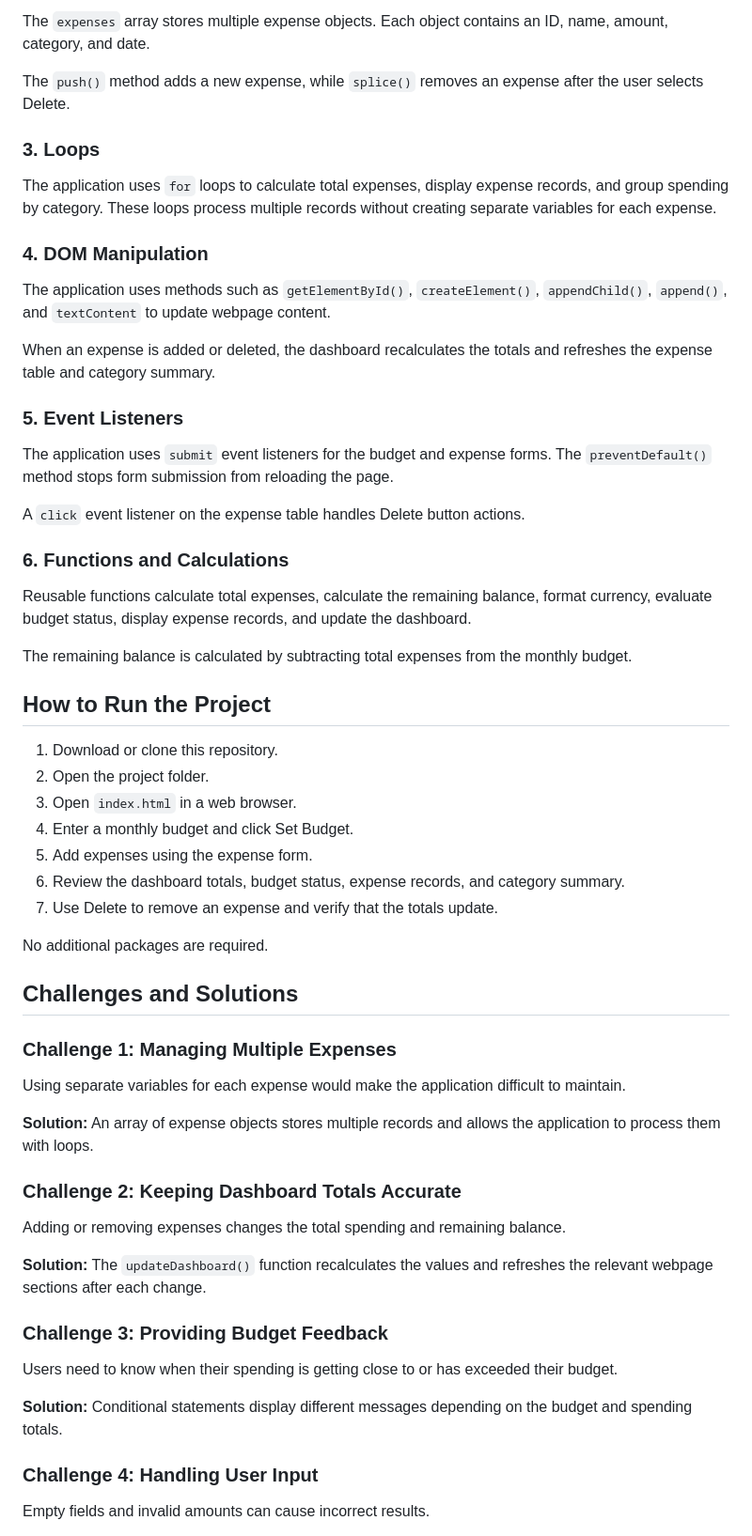
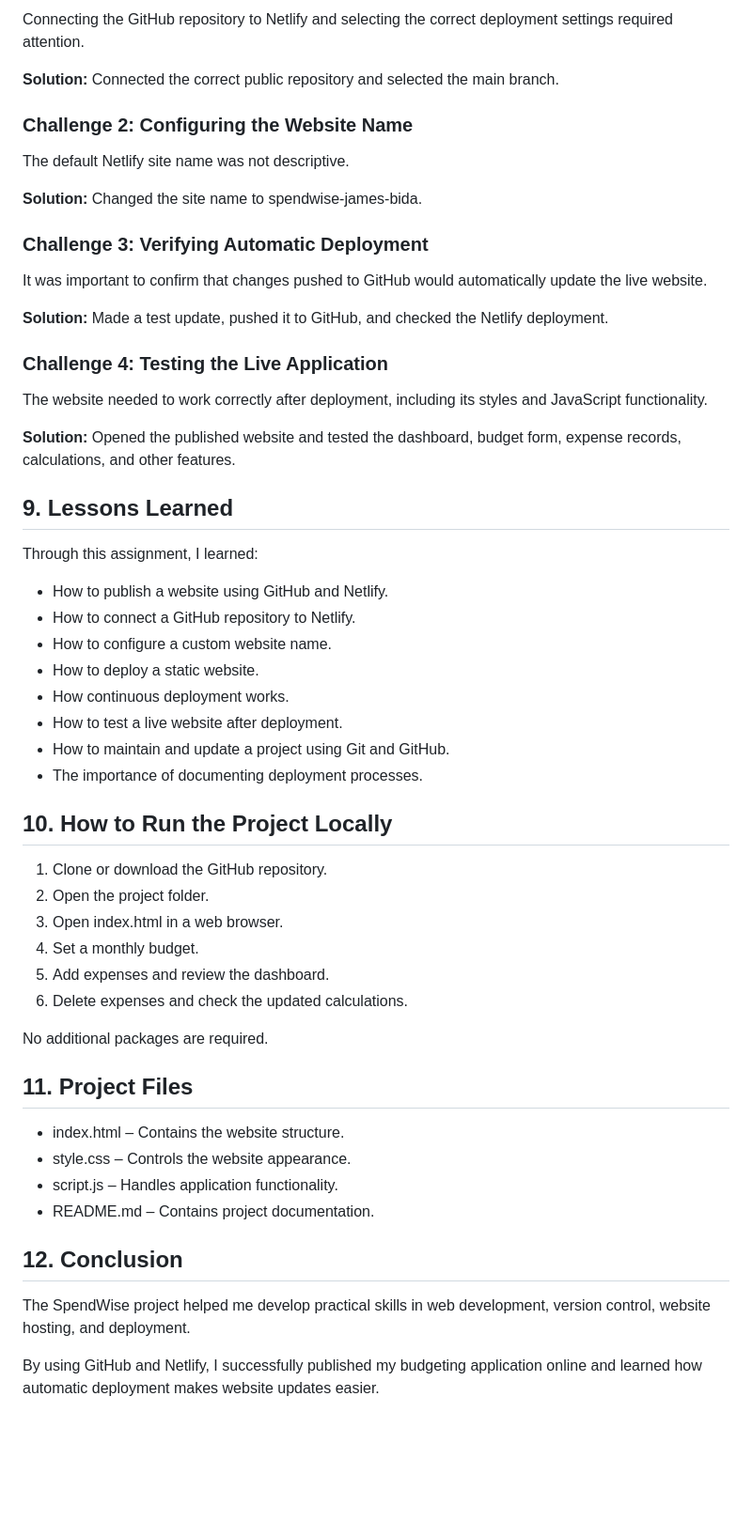
Before and after one commit to jamesbida92-arch/SpendWise-, a Markdown page: README.md, the part around one of its changes. Shown at 94% size. Drawn GitHub-style; blank space fills up the shorter version.

Commit message:
Complete SpendWise deployment documentation

```diff
--- a/README.md
+++ b/README.md
@@ -30,63 +72,60 @@ The application uses `if`, `else if`, and `else` statements to make decisions. I
 
-The `expenses` array stores multiple expense objects. Each object contains an ID, name, amount, category, and date.
+Connecting the GitHub repository to Netlify and selecting the correct deployment settings required attention.
 
-The `push()` method adds a new expense, while `splice()` removes an expense after the user selects Delete.
+**Solution:** Connected the correct public repository and selected the main branch.
 
-### 3. Loops
+### Challenge 2: Configuring the Website Name
 
-The application uses `for` loops to calculate total expenses, display expense records, and group spending by category. These loops process multiple records without creating separate variables for each expense.
+The default Netlify site name was not descriptive.
 
-### 4. DOM Manipulation
+**Solution:** Changed the site name to spendwise-james-bida.
 
-The application uses methods such as `getElementById()`, `createElement()`, `appendChild()`, `append()`, and `textContent` to update webpage content.
+### Challenge 3: Verifying Automatic Deployment
 
-When an expense is added or deleted, the dashboard recalculates the totals and refreshes the expense table and category summary.
+It was important to confirm that changes pushed to GitHub would automatically update the live website.
 
-### 5. Event Listeners
+**Solution:** Made a test update, pushed it to GitHub, and checked the Netlify deployment.
 
-The application uses `submit` event listeners for the budget and expense forms. The `preventDefault()` method stops form submission from reloading the page.
+### Challenge 4: Testing the Live Application
 
-A `click` event listener on the expense table handles Delete button actions.
+The website needed to work correctly after deployment, including its styles and JavaScript functionality.
 
-### 6. Functions and Calculations
+**Solution:** Opened the published website and tested the dashboard, budget form, expense records, calculations, and other features.
 
-Reusable functions calculate total expenses, calculate the remaining balance, format currency, evaluate budget status, display expense records, and update the dashboard.
+## 9. Lessons Learned
 
-The remaining balance is calculated by subtracting total expenses from the monthly budget.
+Through this assignment, I learned:
 
-## How to Run the Project
+- How to publish a website using GitHub and Netlify.
+- How to connect a GitHub repository to Netlify.
+- How to configure a custom website name.
+- How to deploy a static website.
+- How continuous deployment works.
+- How to test a live website after deployment.
+- How to maintain and update a project using Git and GitHub.
+- The importance of documenting deployment processes.
 
-1. Download or clone this repository.
+## 10. How to Run the Project Locally
+
+1. Clone or download the GitHub repository.
 2. Open the project folder.
-3. Open `index.html` in a web browser.
-4. Enter a monthly budget and click Set Budget.
-5. Add expenses using the expense form.
-6. Review the dashboard totals, budget status, expense records, and category summary.
-7. Use Delete to remove an expense and verify that the totals update.
+3. Open index.html in a web browser.
+4. Set a monthly budget.
+5. Add expenses and review the dashboard.
+6. Delete expenses and check the updated calculations.
 
 No additional packages are required.
 
-## Challenges and Solutions
+## 11. Project Files
 
-### Challenge 1: Managing Multiple Expenses
+- index.html – Contains the website structure.
+- style.css – Controls the website appearance.
+- script.js – Handles application functionality.
+- README.md – Contains project documentation.
 
-Using separate variables for each expense would make the application difficult to maintain.
+## 12. Conclusion
 
-**Solution:** An array of expense objects stores multiple records and allows the application to process them with loops.
+The SpendWise project helped me develop practical skills in web development, version control, website hosting, and deployment.
 
-### Challenge 2: Keeping Dashboard Totals Accurate
+By using GitHub and Netlify, I successfully published my budgeting application online and learned how automatic deployment makes website updates easier.
 
-Adding or removing expenses changes the total spending and remaining balance.
-
-**Solution:** The `updateDashboard()` function recalculates the values and refreshes the relevant webpage sections after each change.
-
-### Challenge 3: Providing Budget Feedback
-
-Users need to know when their spending is getting close to or has exceeded their budget.
-
-**Solution:** Conditional statements display different messages depending on the budget and spending totals.
-
-### Challenge 4: Handling User Input
-
-Empty fields and invalid amounts can cause incorrect results.
-
```
Also changed, not shown: other parts of README.md (+61 -56 lines).
